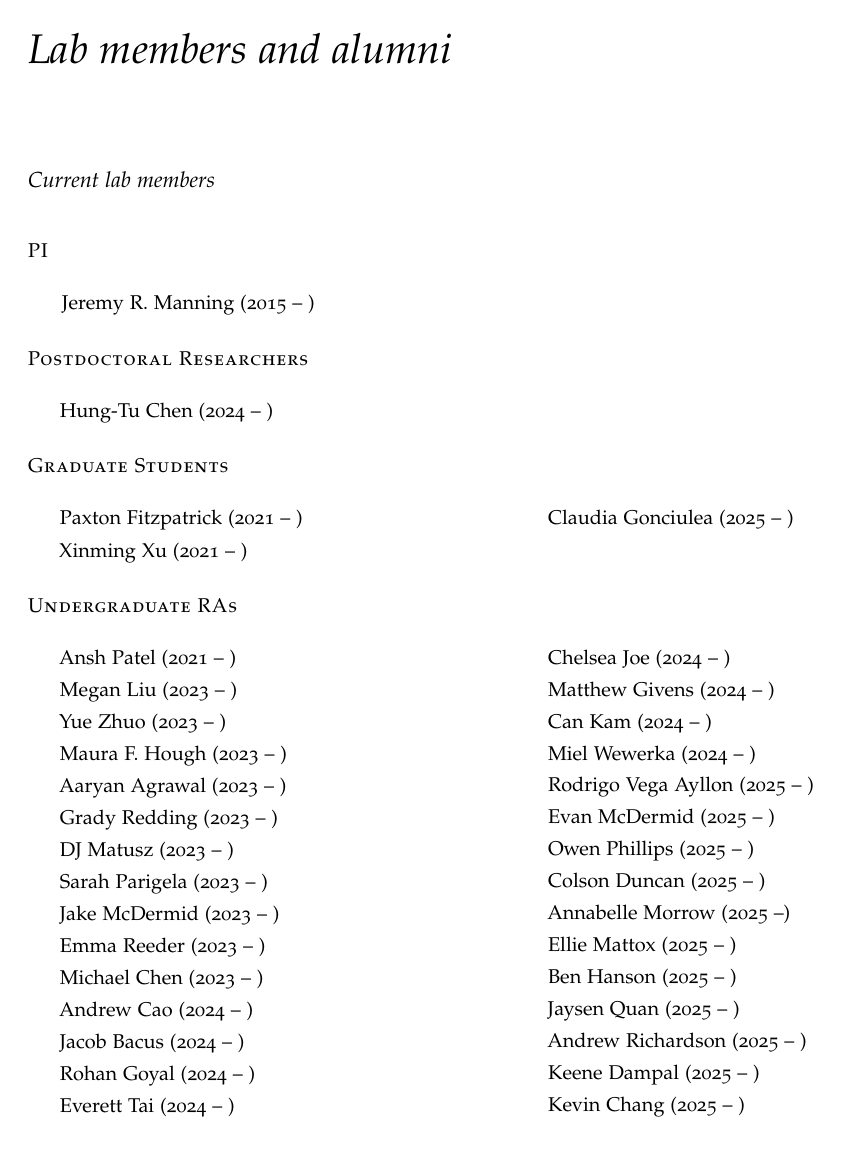
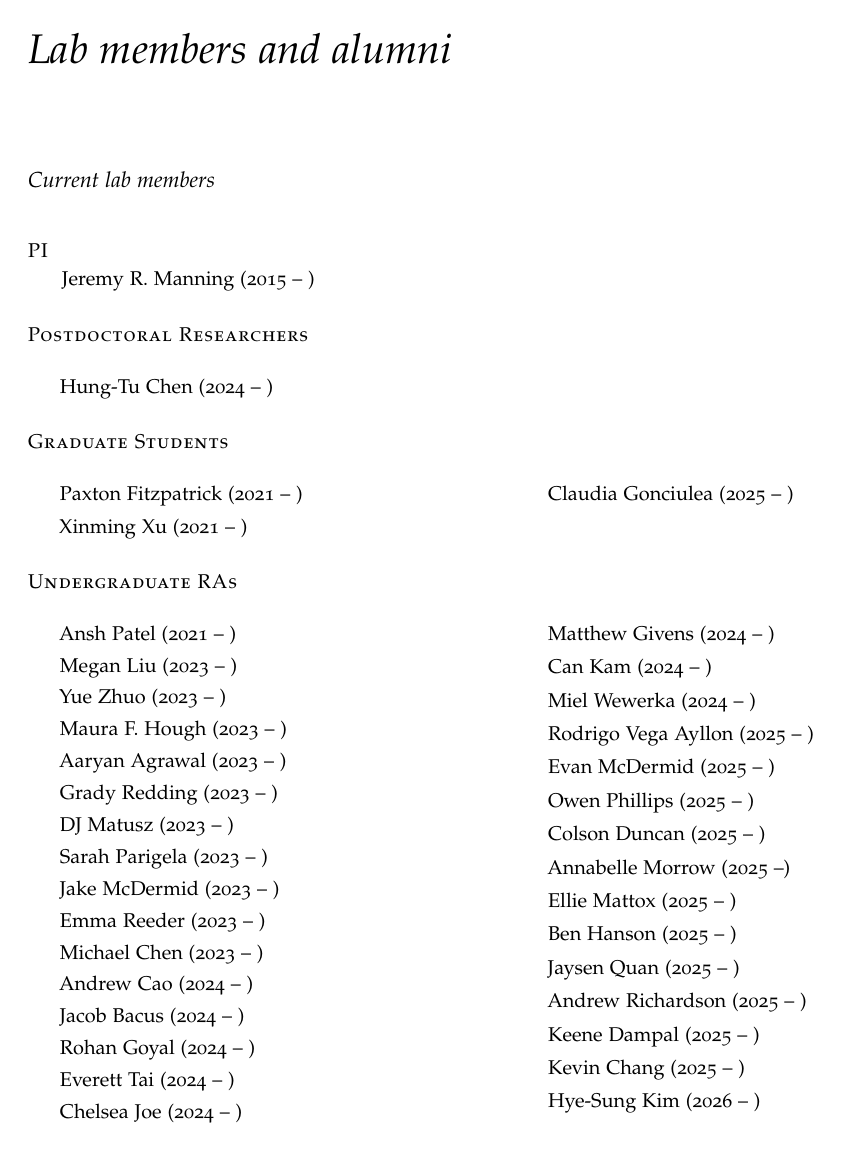
Before and after one commit to ContextLab/lab-manual, a LaTeX thesis (lab_manual.tex): page 39 of 44. The pictures show the PDF file lab_manual.pdf that the author committed with the source.

Commit message:
Deleted big space on Lab members and alumni page in order to fit my name in the current undergraduate RAs list in one page. Added Hye-Sung Kim to current undergraduate RAs list.

```diff
--- a/lab_manual.tex
+++ b/lab_manual.tex
@@ -1801,7 +1801,7 @@ feel you need access to RAPPORT then let \director~know.
 \begin{fullwidth}
 \subsection{Current lab members}\label{sec:curr_members}
 \newthought{PI}
-\bigskip
+
 
 \enskip Jeremy R. Manning (2015 -- )
 
```
Also changed, not shown: lab_manual.pdf, lab_manual.tex (3 more changed lines).
